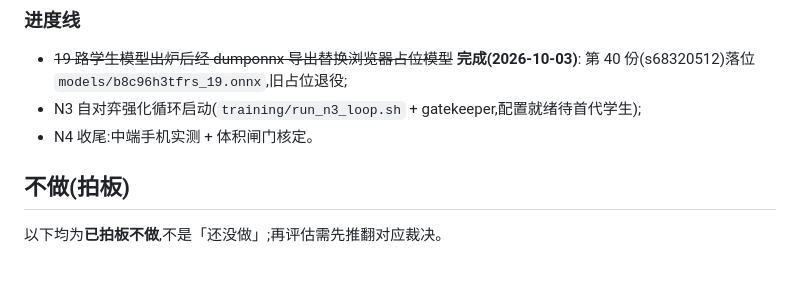
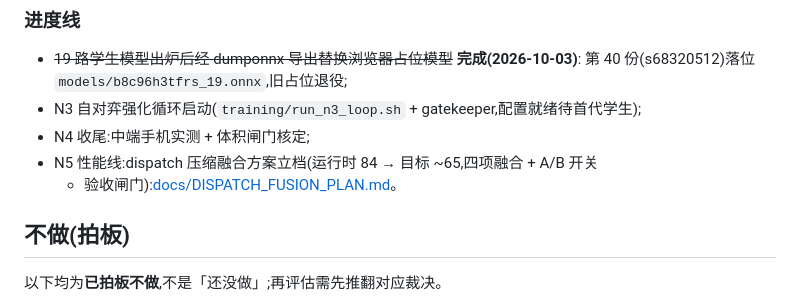
Before and after one commit to suulnnka/AetherGo, a Markdown page: README.md, the part around the change. Drawn GitHub-style; blank space fills up the shorter version.

```diff
--- a/README.md
+++ b/README.md
@@ -197,7 +197,9 @@ GTP 配方全套 + 图搜索均已落地(机制、参数与 C++ 出处见 [NEURA
 - ~~19 路学生模型出炉后经 dumponnx 导出替换浏览器占位模型~~ **完成(2026-10-03)**:
   第 40 份(s68320512)落位 `models/b8c96h3tfrs_19.onnx`,旧占位退役;
 - N3 自对弈强化循环启动(`training/run_n3_loop.sh` + gatekeeper,配置就绪待首代学生);
-- N4 收尾:中端手机实测 + 体积闸门核定。
+- N4 收尾:中端手机实测 + 体积闸门核定;
+- N5 性能线:dispatch 压缩融合方案立档(运行时 84 → 目标 ~65,四项融合 + A/B 开关
+  + 验收闸门):[docs/DISPATCH_FUSION_PLAN.md](docs/DISPATCH_FUSION_PLAN.md)。
 
 ## 不做(拍板)
 
```
Also changed, not shown: docs/DISPATCH_FUSION_PLAN.md (added, +112 -0 lines).
